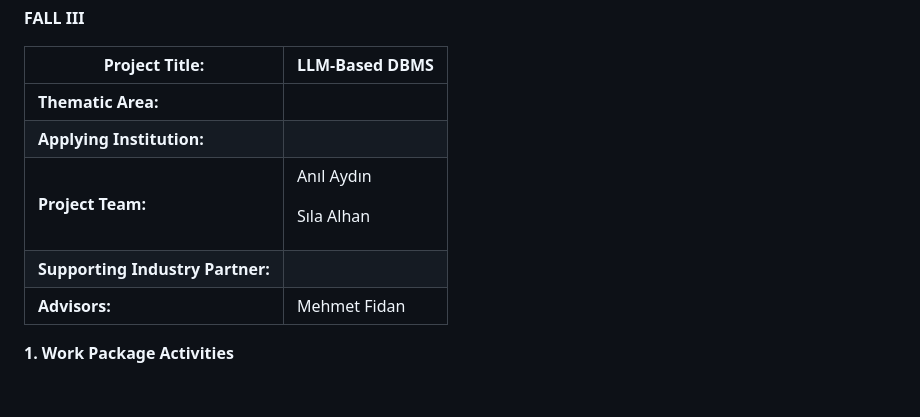
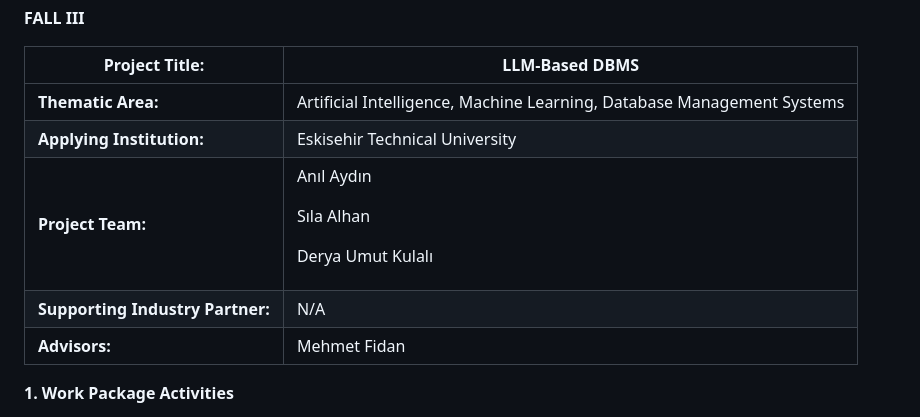
Before and after one commit to Japyh/llm-based-dbms-research, a Markdown page: docs/Progression_Report.md, the part around one of its changes. GitHub-like rendering; blank space fills up the shorter version.

Commit message:
Update Progression Report: Add Derya Umut Kulalı career plan and fill header information

```diff
--- a/docs/Progression_Report.md
+++ b/docs/Progression_Report.md
@@ -18,20 +18,21 @@
 <tbody>
 <tr class="odd">
 <td><strong>Thematic Area:</strong></td>
-<td></td>
+<td>Artificial Intelligence, Machine Learning, Database Management Systems</td>
 </tr>
 <tr class="even">
 <td><strong>Applying Institution:</strong></td>
-<td></td>
+<td>Eskisehir Technical University</td>
 </tr>
 <tr class="odd">
 <td><strong>Project Team:</strong></td>
 <td><p>Anıl Aydın</p>
-<p>Sıla Alhan</p></td>
+<p>Sıla Alhan</p>
+<p>Derya Umut Kulalı</p></td>
 </tr>
 <tr class="even">
 <td><strong>Supporting Industry Partner:</strong></td>
-<td></td>
+<td>N/A</td>
 </tr>
 <tr class="odd">
 <td><strong>Advisors:</strong></td>
```
Also changed, not shown: other parts of docs/Progression_Report.md (+2 -0 lines).
